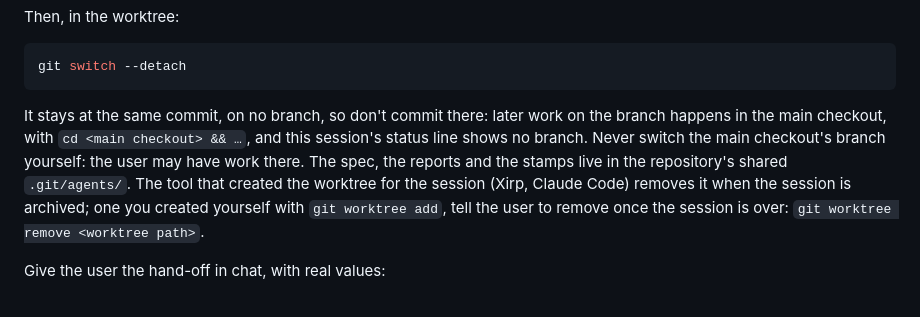
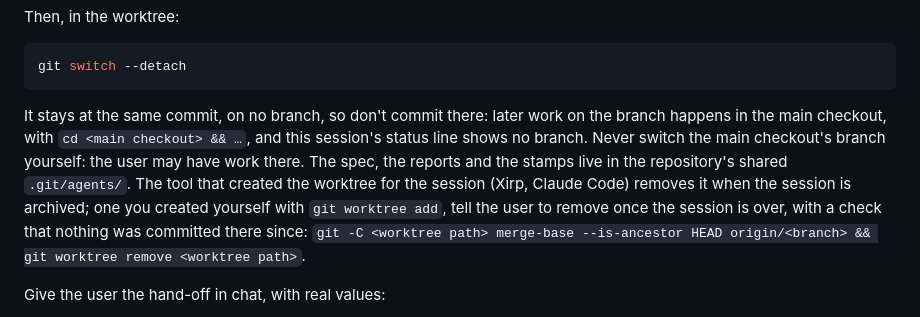
Before and after one commit to alopezari/agents-kit, a Markdown page: skills/validate/SKILL.md, the part around the change. Drawn GitHub-style.

Commit message:
Check a detached worktree's HEAD is on the pushed branch before removing it
Co-Authored-By: Claude <noreply@anthropic.com>

````diff
--- a/skills/validate/SKILL.md
+++ b/skills/validate/SKILL.md
@@ -142,7 +142,7 @@ Then, in the worktree:
 git switch --detach
 ```
 
-It stays at the same commit, on no branch, so don't commit there: later work on the branch happens in the main checkout, with `cd <main checkout> && …`, and this session's status line shows no branch. Never switch the main checkout's branch yourself: the user may have work there. The spec, the reports and the stamps live in the repository's shared `.git/agents/`. The tool that created the worktree for the session (Xirp, Claude Code) removes it when the session is archived; one you created yourself with `git worktree add`, tell the user to remove once the session is over: `git worktree remove <worktree path>`.
+It stays at the same commit, on no branch, so don't commit there: later work on the branch happens in the main checkout, with `cd <main checkout> && …`, and this session's status line shows no branch. Never switch the main checkout's branch yourself: the user may have work there. The spec, the reports and the stamps live in the repository's shared `.git/agents/`. The tool that created the worktree for the session (Xirp, Claude Code) removes it when the session is archived; one you created yourself with `git worktree add`, tell the user to remove once the session is over, with a check that nothing was committed there since: `git -C <worktree path> merge-base --is-ancestor HEAD origin/<branch> && git worktree remove <worktree path>`.
 
 Give the user the hand-off in chat, with real values:
 
````
